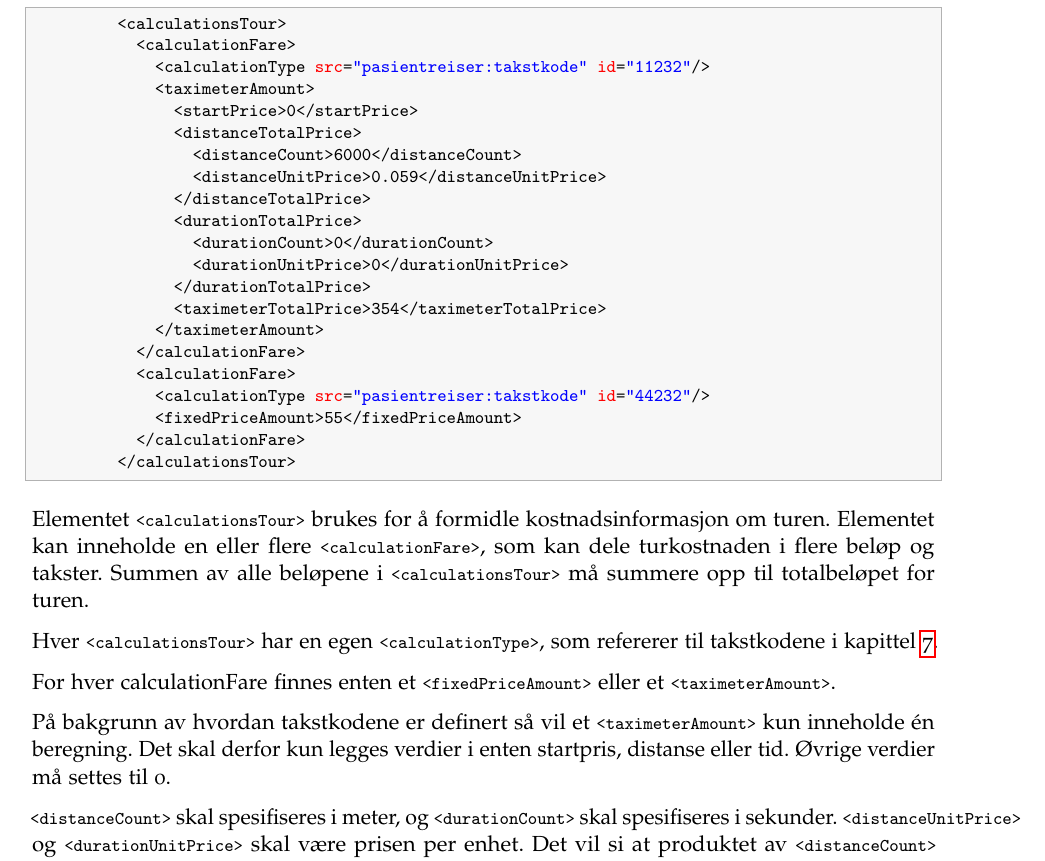
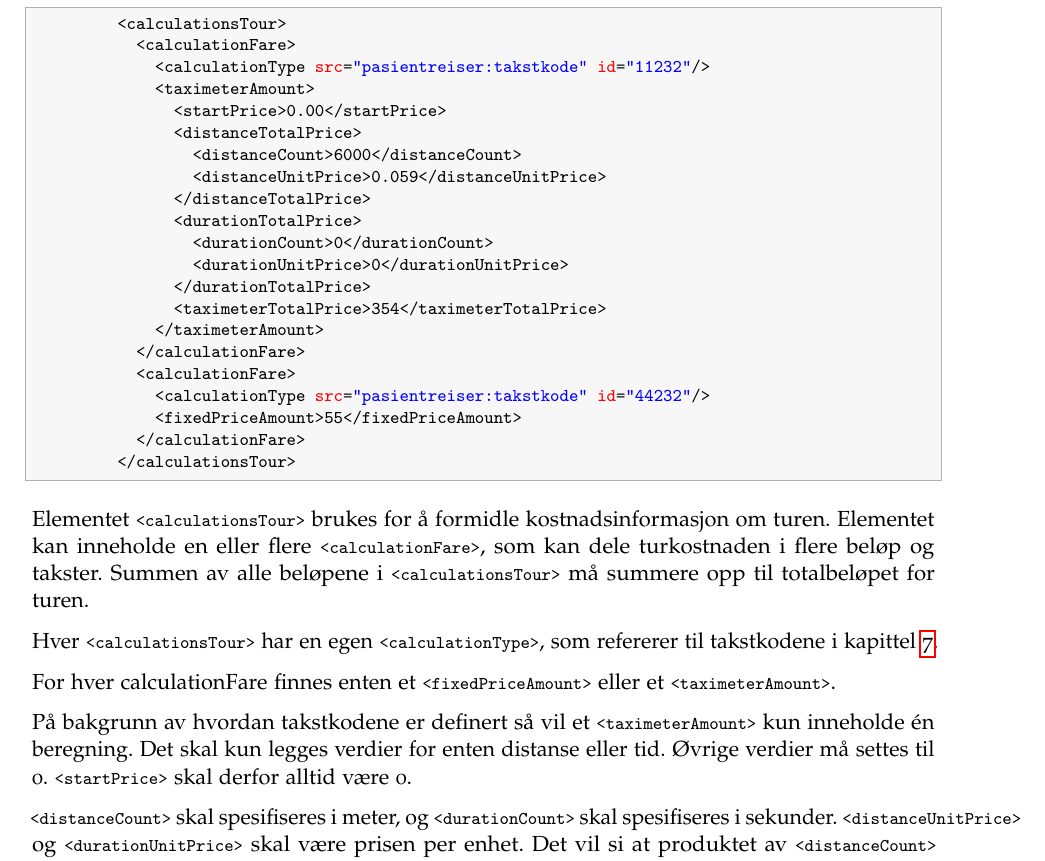
Before and after one commit to pasientreiser/selvdeklarasjon-oppgjor, a LaTeX document (selvdeklarasjon/selvdeklarasjon.tex): part of page 12 of 19, cut so that both start at the same text. Compiled offline with pdfLaTeX.

Commit message:
Tydeliggjort at startPrice alltid skal være 0
Dette blir nå også validert i XSD'en

```diff
--- a/selvdeklarasjon/selvdeklarasjon.tex
+++ b/selvdeklarasjon/selvdeklarasjon.tex
@@ -562,7 +562,7 @@ Følgende hendelser skal sendes med i oppgjøret
           <calculationFare>
             <calculationType src="pasientreiser:takstkode" id="11232"/>
             <taximeterAmount>
-              <startPrice>0</startPrice>
+              <startPrice>0.00</startPrice>
               <distanceTotalPrice>
                 <distanceCount>6000</distanceCount>
                 <distanceUnitPrice>0.059</distanceUnitPrice>
@@ -587,7 +587,7 @@ Hver \lstinline{<calculationsTour>} har en egen \lstinline{<calculationType>}, s
 
 For hver calculationFare finnes enten et \lstinline{<fixedPriceAmount>} eller et \lstinline{<taximeterAmount>}.
 
-På bakgrunn av hvordan takstkodene er definert så vil et \lstinline{<taximeterAmount>} kun inneholde én beregning. Det skal derfor kun legges verdier i enten startpris, distanse eller tid. Øvrige verdier må settes til 0.
+På bakgrunn av hvordan takstkodene er definert så vil et \lstinline{<taximeterAmount>} kun inneholde én beregning. Det skal kun legges verdier for enten distanse eller tid. Øvrige verdier må settes til 0. \lstinline{<startPrice>} skal derfor alltid være 0.
 
 \lstinline{<distanceCount>} skal spesifiseres i meter, og \lstinline{<durationCount>} skal spesifiseres i sekunder. \lstinline{<distanceUnitPrice>} og \lstinline{<durationUnitPrice>} skal være prisen per enhet. Det vil si at produktet av \lstinline{<distanceCount>} og \lstinline{<distanceUnitPrice>} eller \lstinline{<durationCount>} og \lstinline{<durationUnitPrice>} skal bli resultatet definert av \lstinline{<taximeterTotalPrice>}.
 
```
Also changed, not shown: selvdeklarasjon/selvdeklarasjon.pdf, selvdeklarasjon/selvdeklarasjon.tex (4 more changed lines), 2 other files.
